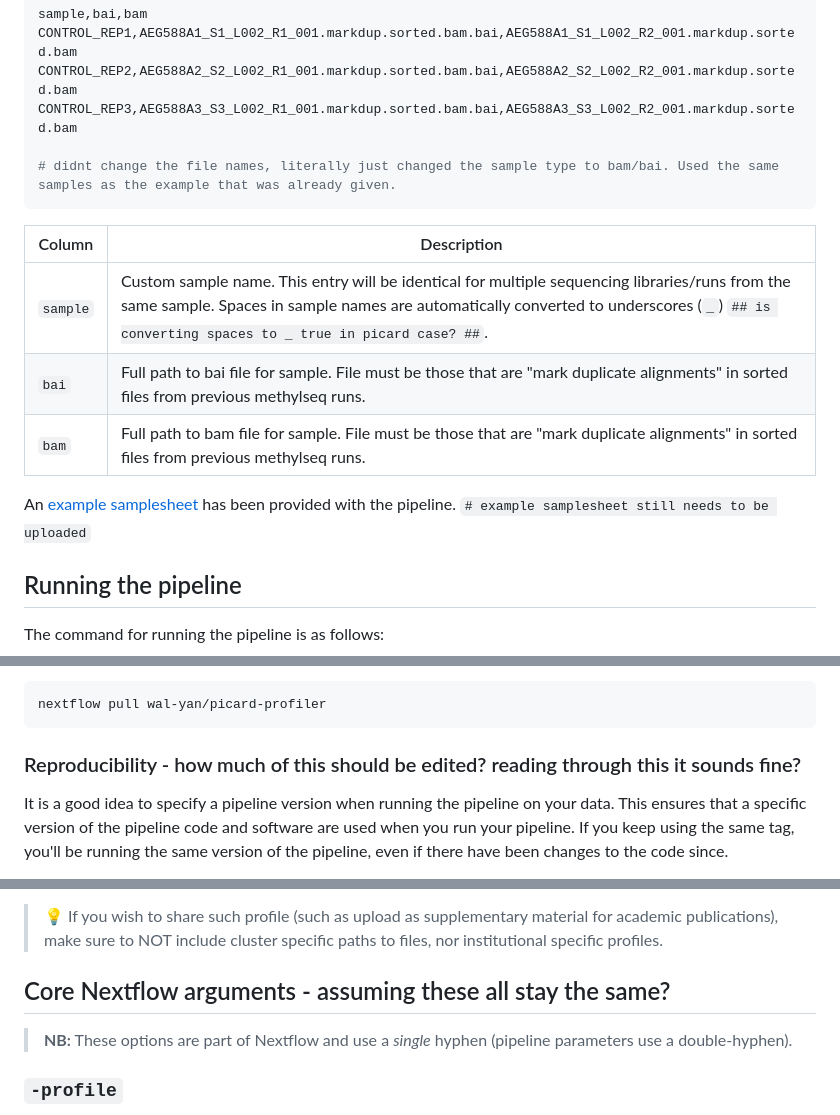
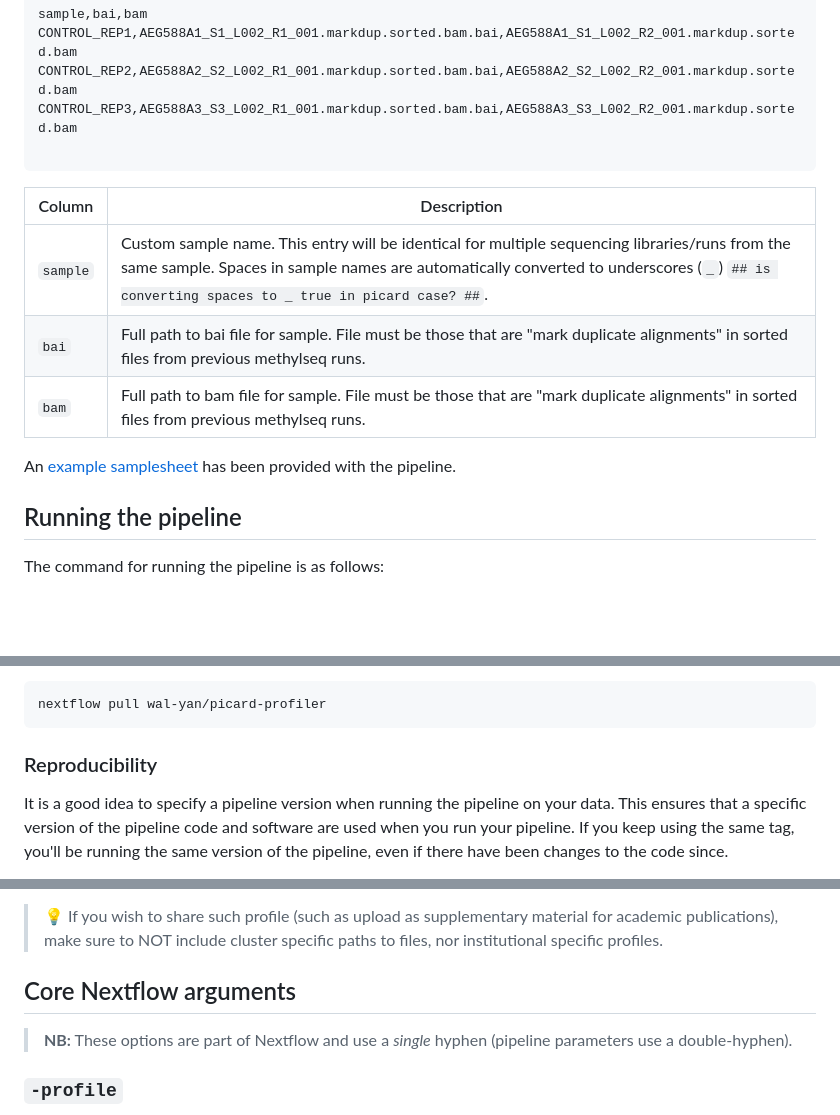
Before and after one commit to wal-yan/target-methylseq-qc, a Markdown page: docs/usage.md, 3 parts joined by grey strips. GitHub-like rendering; blank space fills up the shorter version.

````diff
--- a/docs/usage.md
+++ b/docs/usage.md
@@ -25,7 +25,6 @@ CONTROL_REP1,AEG588A1_S1_L002_R1_001.markdup.sorted.bam.bai,AEG588A1_S1_L002_R2_
 CONTROL_REP2,AEG588A2_S2_L002_R1_001.markdup.sorted.bam.bai,AEG588A2_S2_L002_R2_001.markdup.sorted.bam
 CONTROL_REP3,AEG588A3_S3_L002_R1_001.markdup.sorted.bam.bai,AEG588A3_S3_L002_R2_001.markdup.sorted.bam
 
-# didnt change the file names, literally just changed the sample type to bam/bai. Used the same samples as the example that was already given.
 ```
 
 | Column    | Description                                                                                                                                                                            |
@@ -34,7 +33,7 @@ CONTROL_REP3,AEG588A3_S3_L002_R1_001.markdup.sorted.bam.bai,AEG588A3_S3_L002_R2_
 | `bai` | Full path to bai file for sample. File must be those that are "mark duplicate alignments" in sorted files from previous methylseq runs.                                                              |
 | `bam` | Full path to bam file for sample. File must be those that are "mark duplicate alignments" in sorted files from previous methylseq runs.                                                             |
 
-An [example samplesheet](../assets/samplesheet.csv) has been provided with the pipeline. `# example samplesheet still needs to be uploaded`
+An [example samplesheet](../assets/test_samplesheet.csv) has been provided with the pipeline.
 
 ## Running the pipeline
 
@@ -87,7 +86,7 @@ When you run the above command, Nextflow automatically pulls the pipeline code f
 nextflow pull wal-yan/picard-profiler
 ```
 
-### Reproducibility - how much of this should be edited? reading through this it sounds fine?
+### Reproducibility
 
 It is a good idea to specify a pipeline version when running the pipeline on your data. This ensures that a specific version of the pipeline code and software are used when you run your pipeline. If you keep using the same tag, you'll be running the same version of the pipeline, even if there have been changes to the code since.
 
@@ -99,7 +98,7 @@ To further assist in reproducbility, you can use share and re-use [parameter fil
 
 > 💡 If you wish to share such profile (such as upload as supplementary material for academic publications), make sure to NOT include cluster specific paths to files, nor institutional specific profiles.
 
-## Core Nextflow arguments - assuming these all stay the same?
+## Core Nextflow arguments
 
 > **NB:** These options are part of Nextflow and use a _single_ hyphen (pipeline parameters use a double-hyphen).
 
````
Also changed, not shown: other parts of docs/usage.md (+1 -1 lines), docs/output.md (+3 -3 lines).
